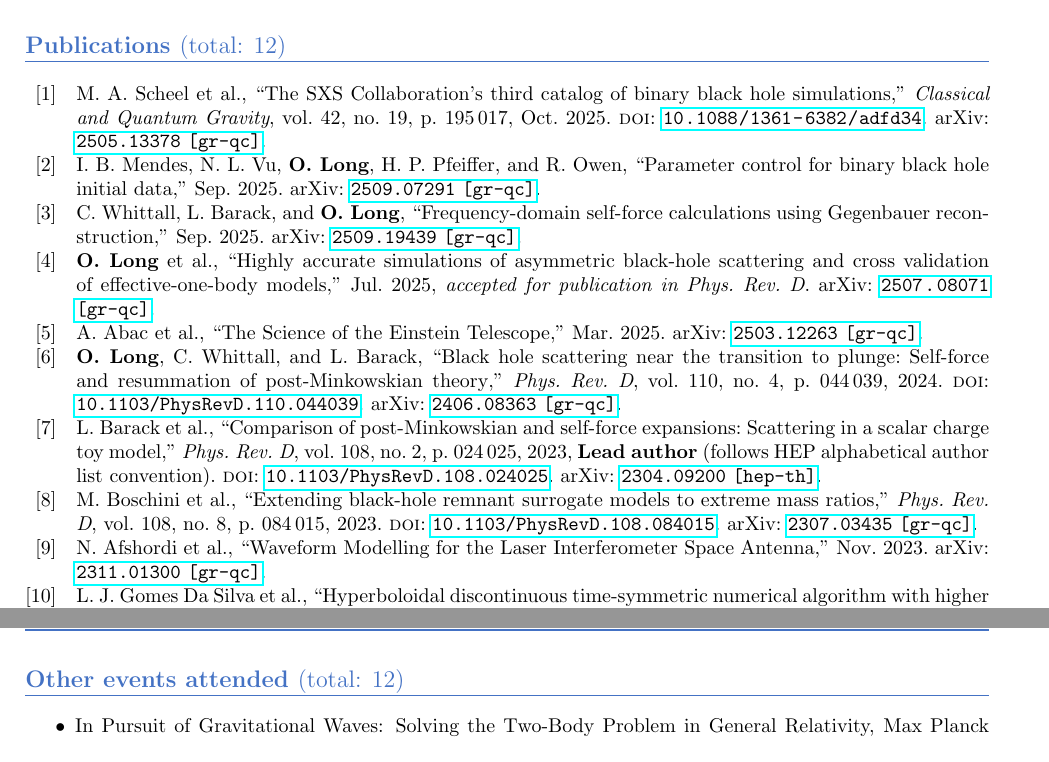
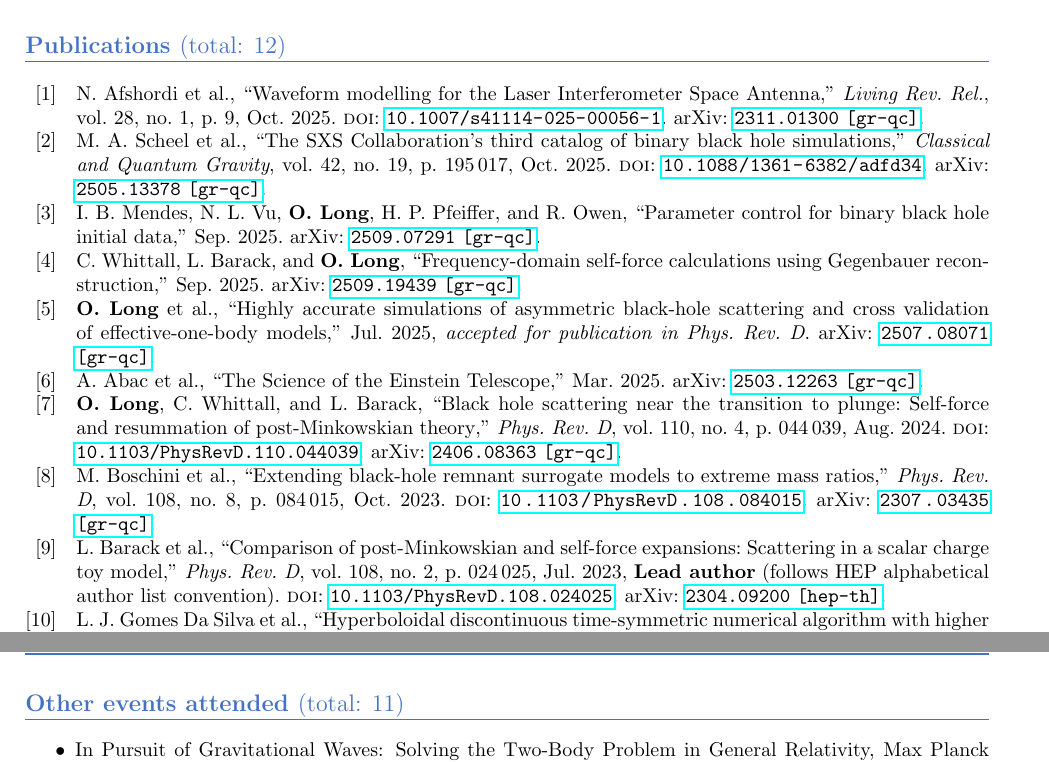
Before and after one commit to ofl23/CV, a LaTeX CV (CV.tex, which reads bib.bib): two parts of pages 2 and 4 of 5, joined at a grey line, cut so that both start at the same text. Compiled offline with pdfLaTeX.

Commit message:
Add LISA WavWG published

```diff
--- a/CV.tex
+++ b/CV.tex
@@ -268,7 +268,7 @@ citestyle=numeric-comp
 %----------------------------------------------------------------------------------------
  \newpage
 {\color{Sectioncolour}
-\section*{Other events attended {\rm (total: 12)}}
+\section*{Other events attended {\rm (total: 11)}}
 \vspace{-3mm}
 \noindent\rule{\linewidth}{0.6pt}}
 \begin{itemize}
--- a/bib.bib
+++ b/bib.bib
@@ -171,7 +175,7 @@
 	title = {{Extending black-hole remnant surrogate models to extreme mass ratios}},
 	volume = {108},
 	year = {2023},
+	month = {10},
 	bdsk-url-1 = {https://doi.org/10.1103/PhysRevD.108.084015}}
 
 @article{LISA:2023arg,
-	archiveprefix = {arXiv},
@@ -182,5 +182,14 @@
-	eprint = {2311.01300},
-	month = {11},
-	primaryclass = {gr-qc},
-	title = {{Waveform Modelling for the Laser Interferometer Space Antenna}},
-	year = {2023}}
+    author = "Afshordi, Niayesh and others",
+    collaboration = "LISA Consortium Waveform Working Group",
+    title = "{Waveform modelling for the Laser Interferometer Space Antenna}",
+    eprint = "2311.01300",
+    archivePrefix = "arXiv",
+    primaryClass = "gr-qc",
+    doi = "10.1007/s41114-025-00056-1",
+    journal = "Living Rev. Rel.",
+    volume = "28",
+    number = "1",
+    pages = "9",
+    year = "2025",
+	month = "10"
+}
```
Also changed, not shown: CV.pdf, CV.tex (25 more changed lines), bib.bib (8 more changed lines).
